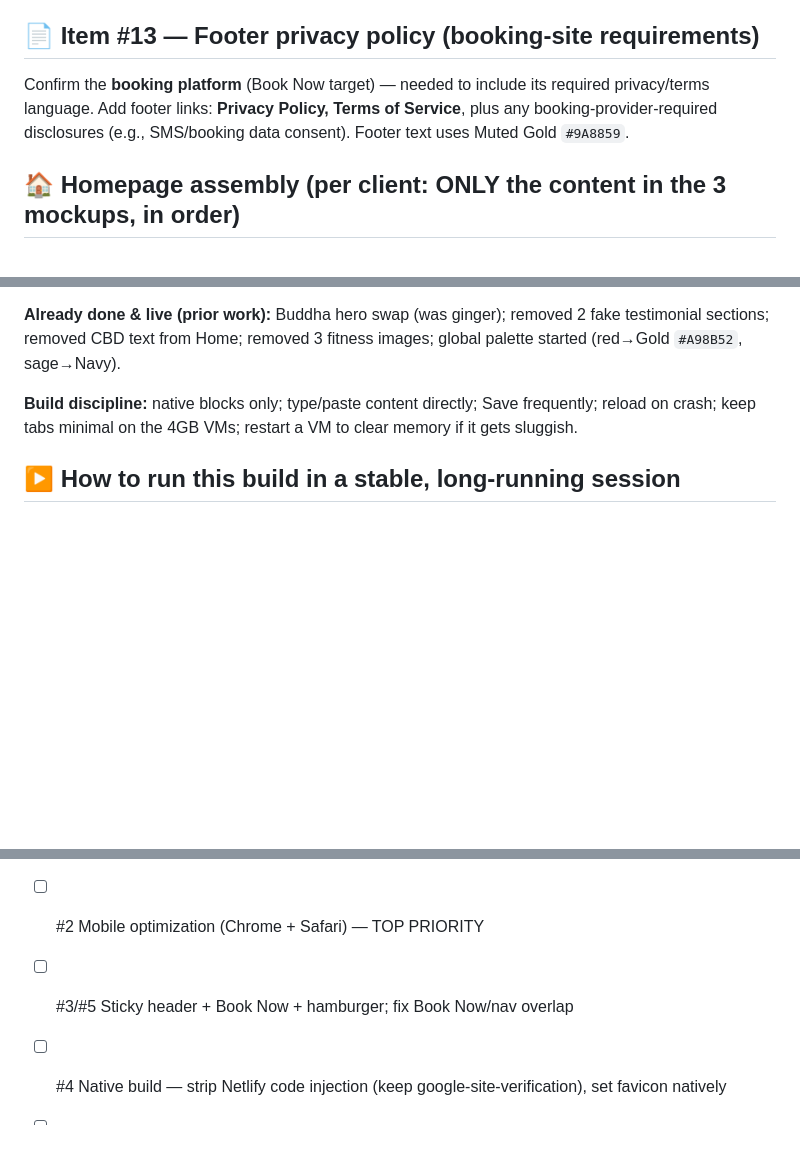
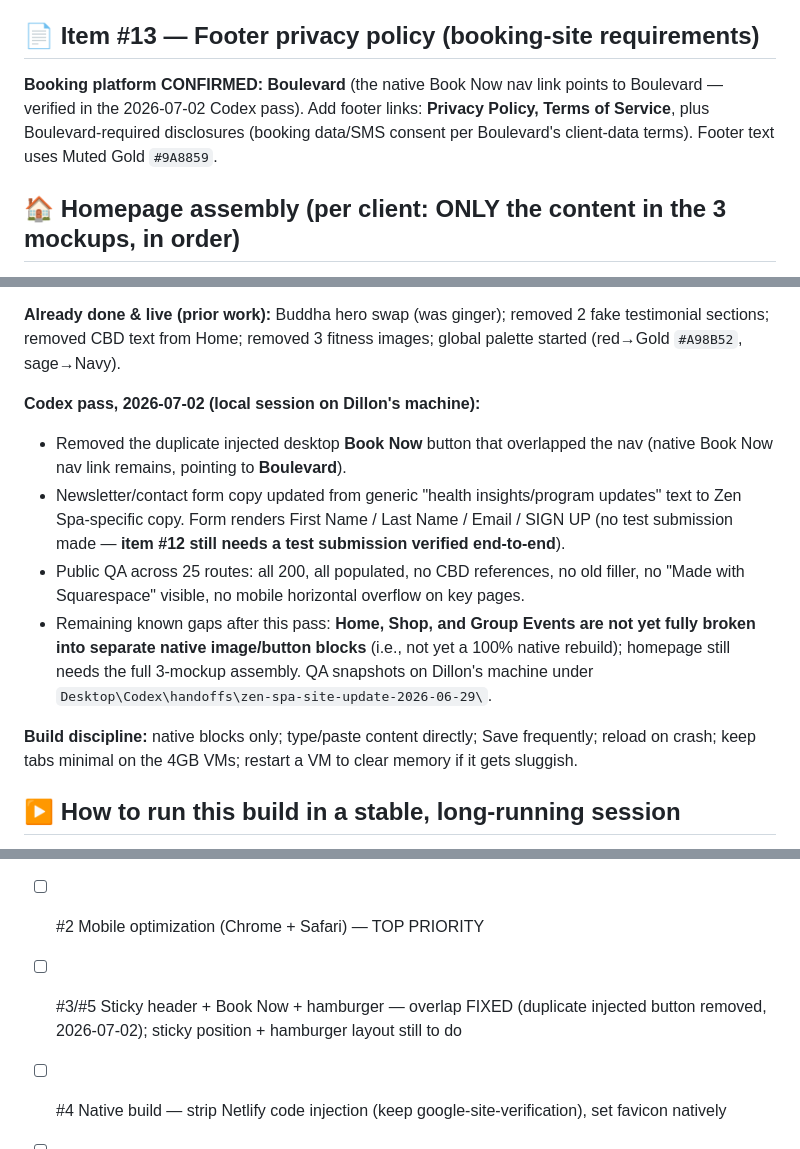
Before and after one commit to dillonmohr8777/mohr-vault, a Markdown page: ZEN_SPA_BUILD_SPEC.md, 3 parts joined by grey strips. GitHub-like rendering; blank space fills up the shorter version.

Commit message:
Record Codex live-site pass and Boulevard booking confirmation
Logs the 2026-07-02 local Codex session results: duplicate injected Book Now
button removed (nav overlap fixed), newsletter copy made Zen Spa-specific,
25-route public QA green. Confirms Boulevard as the booking platform,
unblocking the footer privacy item. Notes remaining gaps: Home/Shop/Group
Events not yet fully native blocks, popup form still needs an end-to-end test
submission, homepage still needs the 3-mockup assembly.

Co-Authored-By: Claude Opus 4.8 <noreply@anthropic.com>
Claude-Session: https://claude.ai/code/session_01NoV7gCmDnahuuWEM5xvaLQ

```diff
--- a/ZEN_SPA_BUILD_SPEC.md
+++ b/ZEN_SPA_BUILD_SPEC.md
@@ -140,9 +140,10 @@ Mailchimp) and a test submission is captured. Fix connection if submissions aren
 
 ## 📄 Item #13 — Footer privacy policy (booking-site requirements)
 
-Confirm the **booking platform** (Book Now target) — needed to include its required privacy/terms language.
-Add footer links: **Privacy Policy, Terms of Service**, plus any booking-provider-required disclosures
-(e.g., SMS/booking data consent). Footer text uses Muted Gold `#9A8859`.
+**Booking platform CONFIRMED: Boulevard** (the native Book Now nav link points to Boulevard —
+verified in the 2026-07-02 Codex pass). Add footer links: **Privacy Policy, Terms of Service**, plus
+Boulevard-required disclosures (booking data/SMS consent per Boulevard's client-data terms). Footer
+text uses Muted Gold `#9A8859`.
 
 ## 🏠 Homepage assembly (per client: ONLY the content in the 3 mockups, in order)
 
@@ -170,6 +171,19 @@ Add footer links: **Privacy Policy, Terms of Service**, plus any booking-provide
 
 **Already done & live (prior work):** Buddha hero swap (was ginger); removed 2 fake testimonial sections;
 removed CBD text from Home; removed 3 fitness images; global palette started (red→Gold `#A98B52`, sage→Navy).
+
+**Codex pass, 2026-07-02 (local session on Dillon's machine):**
+- Removed the duplicate injected desktop **Book Now** button that overlapped the nav (native Book Now
+  nav link remains, pointing to **Boulevard**).
+- Newsletter/contact form copy updated from generic "health insights/program updates" text to
+  Zen Spa-specific copy. Form renders First Name / Last Name / Email / SIGN UP (no test submission made —
+  **item #12 still needs a test submission verified end-to-end**).
+- Public QA across 25 routes: all 200, all populated, no CBD references, no old filler, no
+  "Made with Squarespace" visible, no mobile horizontal overflow on key pages.
+- Remaining known gaps after this pass: **Home, Shop, and Group Events are not yet fully broken into
+  separate native image/button blocks** (i.e., not yet a 100% native rebuild); homepage still needs the
+  full 3-mockup assembly. QA snapshots on Dillon's machine under
+  `Desktop\Codex\handoffs\zen-spa-site-update-2026-06-29\`.
 
 **Build discipline:** native blocks only; type/paste content directly; Save frequently; reload on crash;
 keep tabs minimal on the 4GB VMs; restart a VM to clear memory if it gets sluggish.
@@ -206,7 +220,8 @@ minimal on the 4GB VMs; use only the Zen Spa tab on `mohr-media` / `ii-launch-co
 - [ ] #1 Palette exact hex applied site-wide (Site Styles)
 - [ ] #7 Font set (headings + body)
 - [ ] #2 Mobile optimization (Chrome + Safari) — TOP PRIORITY
-- [ ] #3/#5 Sticky header + Book Now + hamburger; fix Book Now/nav overlap
+- [ ] #3/#5 Sticky header + Book Now + hamburger — overlap FIXED (duplicate injected button removed,
+      2026-07-02); sticky position + hamburger layout still to do
 - [ ] #4 Native build — strip Netlify code injection (keep google-site-verification), set favicon natively
 - [ ] #6 Service circles clickable → category pages
 - [ ] #8 Brand logos section + SkinCeuticals background
```
Also changed, not shown: other parts of ZEN_SPA_BUILD_SPEC.md (+1 -1 lines).
